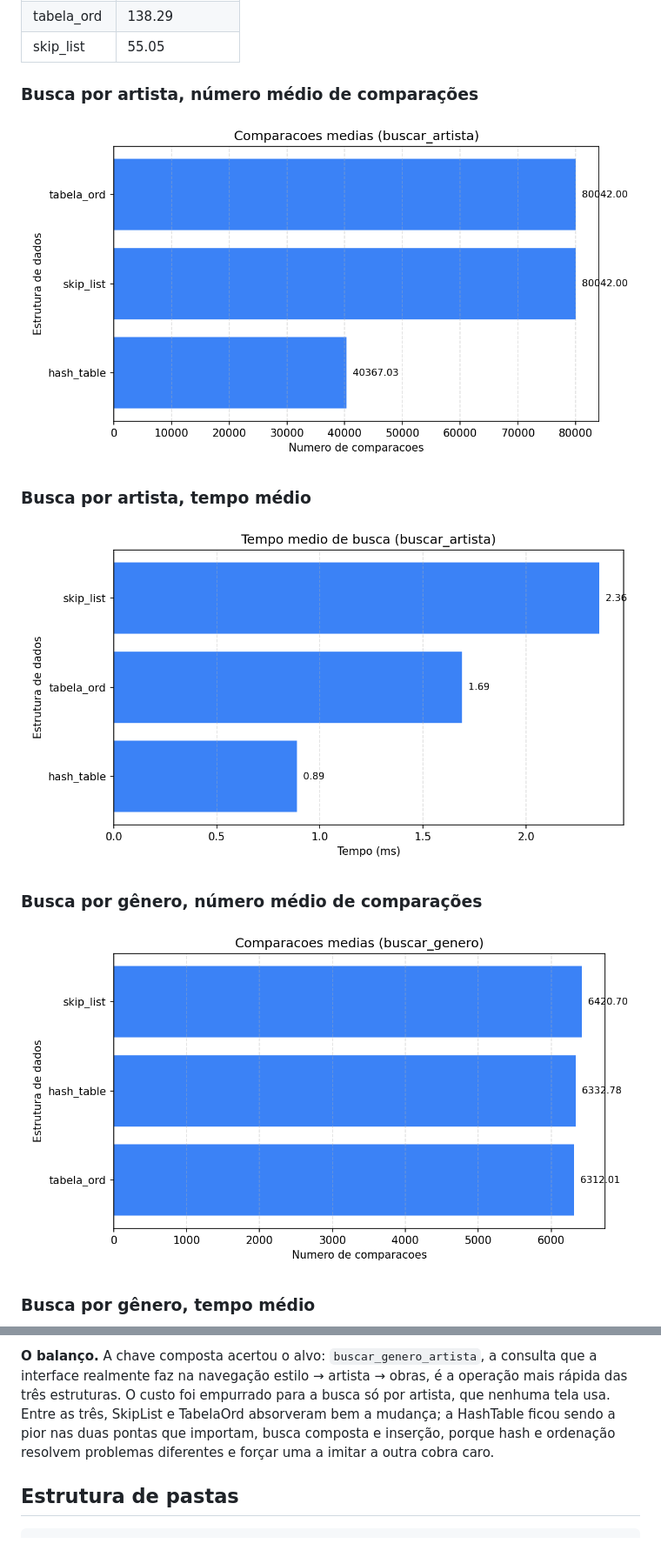
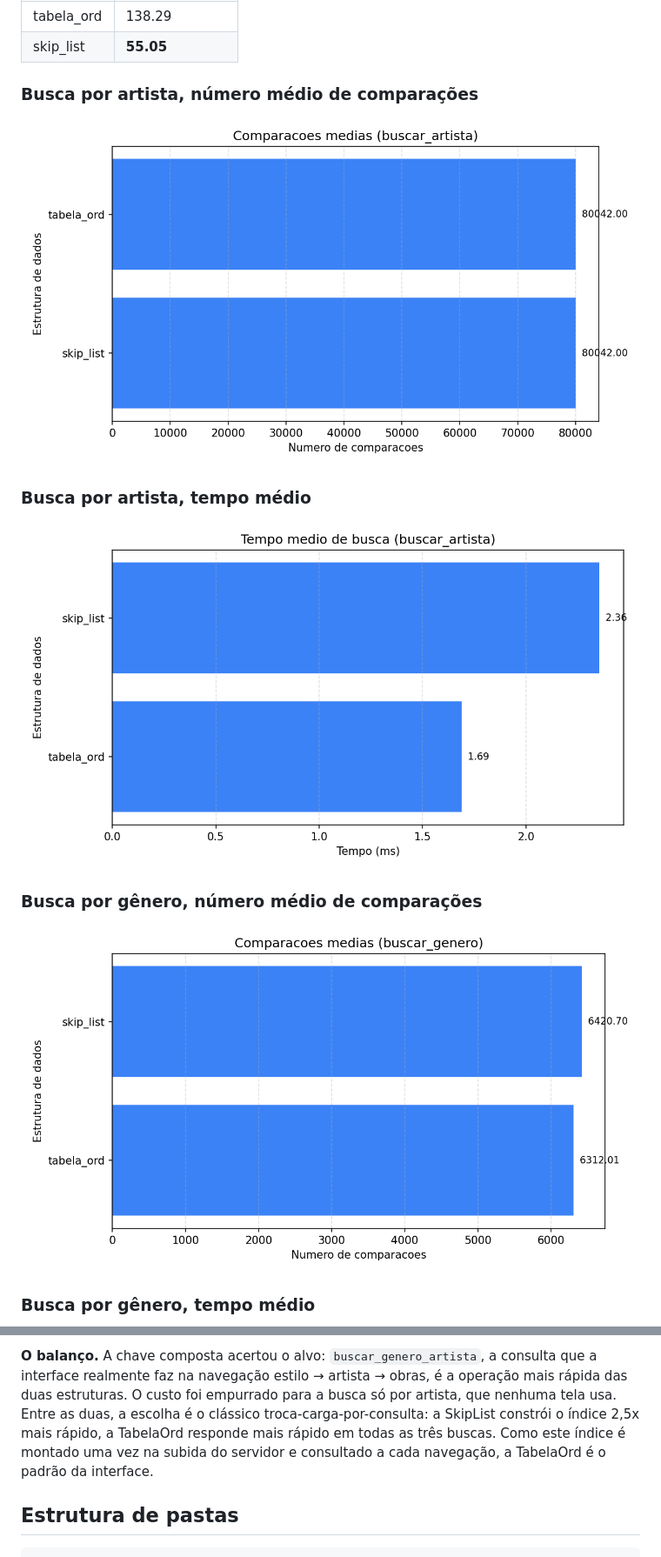
Before and after one commit to MiguelMochizuki/wikiart-search, a Markdown page: README.md, 2 parts joined by grey strips. Shown at 87% size. Drawn GitHub-style; pictures changed too: assets/graficos/bench_80k_buscar_artista_comparacoes.png, assets/graficos/bench_80k_buscar_artista_tempo.png, assets/graficos/bench_80k_buscar_genero_comparacoes.png.

```diff
--- a/README.md
+++ b/README.md
@@ -65,5 +55,5 @@ Custo de carga das 80.042 obras:
 | tabela_ord | 138.29 |
-| skip_list | 55.05 |
+| skip_list | **55.05** |
 
 ### Busca por artista, número médio de comparações
 
@@ -116,11 +109,12 @@ ordenar.
 
 **O balanço.** A chave composta acertou o alvo: `buscar_genero_artista`, a
 consulta que a interface realmente faz na navegação estilo → artista → obras,
-é a operação mais rápida das três estruturas. O custo foi empurrado para a
-busca só por artista, que nenhuma tela usa. Entre as três, SkipList e TabelaOrd
-absorveram bem a mudança; a HashTable ficou sendo a pior nas duas pontas que
-importam, busca composta e inserção, porque hash e ordenação resolvem problemas
-diferentes e forçar uma a imitar a outra cobra caro.
+é a operação mais rápida das duas estruturas. O custo foi empurrado para a
+busca só por artista, que nenhuma tela usa. Entre as duas, a escolha é o
+clássico troca-carga-por-consulta: a SkipList constrói o índice 2,5x mais
+rápido, a TabelaOrd responde mais rápido em todas as três buscas. Como este
+índice é montado uma vez na subida do servidor e consultado a cada navegação, a
+TabelaOrd é o padrão da interface.
 
 ## Estrutura de pastas
 
```
Also changed, not shown: other parts of README.md (+37 -44 lines), assets/graficos/bench_80k_buscar_genero_artista_comparacoes.png, assets/graficos/bench_80k_buscar_genero_artista_tempo.png, assets/graficos/bench_80k_buscar_genero_tempo.png, 12 other files.
